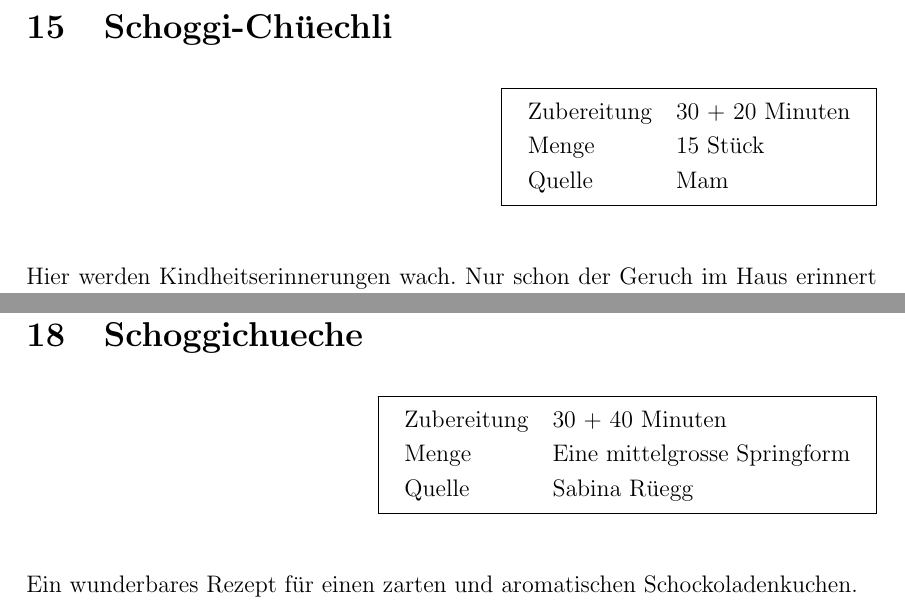
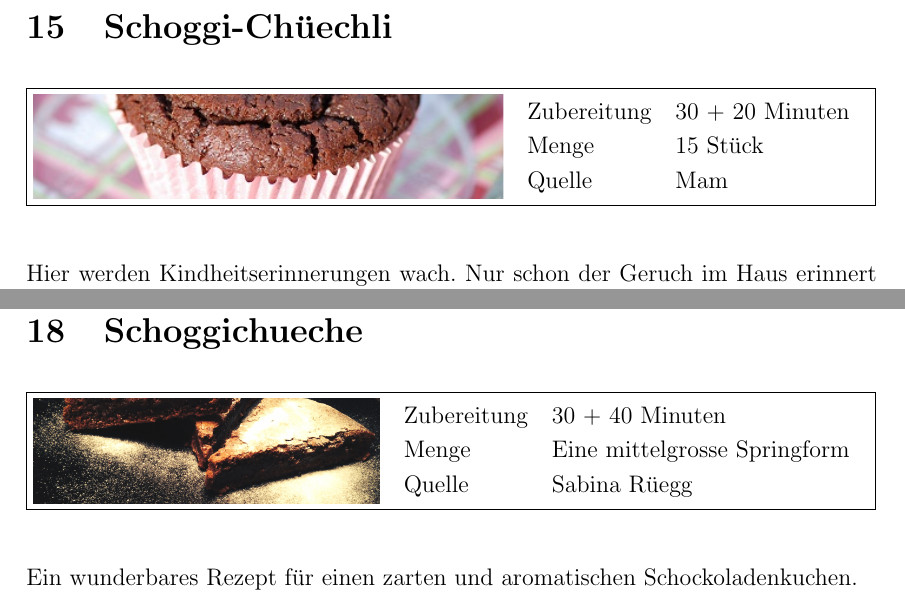
Before and after one commit to LukeLukasson/Kochbuch, a LaTeX document (Kochbuch.tex): two parts of pages 20 and 23 of 27, joined at a grey line, cut so that both start at the same text. Compiled offline with pdfLaTeX.

Commit message:
added missing Pictures

```diff
--- a/Kochbuch.tex
+++ b/Kochbuch.tex
@@ -451,7 +451,7 @@ Die Amaretti 10 Minuten auf der zweituntersten Rille backen.
 
 %Schoggi-Chüechli
 \section{Schoggi-Chüechli}
-\shorttop{30 + 20 Minuten}{15 Stück}{Mam}
+\shorttopPic{Bilder/schoggiChuechli}{4.4cm}{3.06cm}{30 + 20 Minuten}{15 Stück}{Mam}
 Hier werden Kindheitserinnerungen wach. Nur schon der Geruch im Haus erinnert an Geburtstage in den 90er-Jahren. Ein herrliches Rezept für jeden Anlass.
 \\
 \\
@@ -540,7 +540,7 @@ Ein wunderbar leichtes Rezept für einen luftigen Marmorkuchen. Immer wieder ein
 
 %Schoggichueche
 \section{Schoggichueche}
-\shorttop{30 + 40 Minuten}{Eine mittelgrosse Springform}{Sabina Rüegg}
+\shorttopPic{Bilder/sabinaKuchen}{8cm}{3.8cm}{30 + 40 Minuten}{Eine mittelgrosse Springform}{Sabina Rüegg}
 Ein wunderbares Rezept für einen zarten und aromatischen Schockoladenkuchen.
 \\
 \\
```
Also changed, not shown: Bilder/bisquitTeig.jpg (added), Bilder/sabinaKuchen.jpg (added), Bilder/schoggiChuechli.jpg (added), Kochbuch.tex (4 more changed lines).
